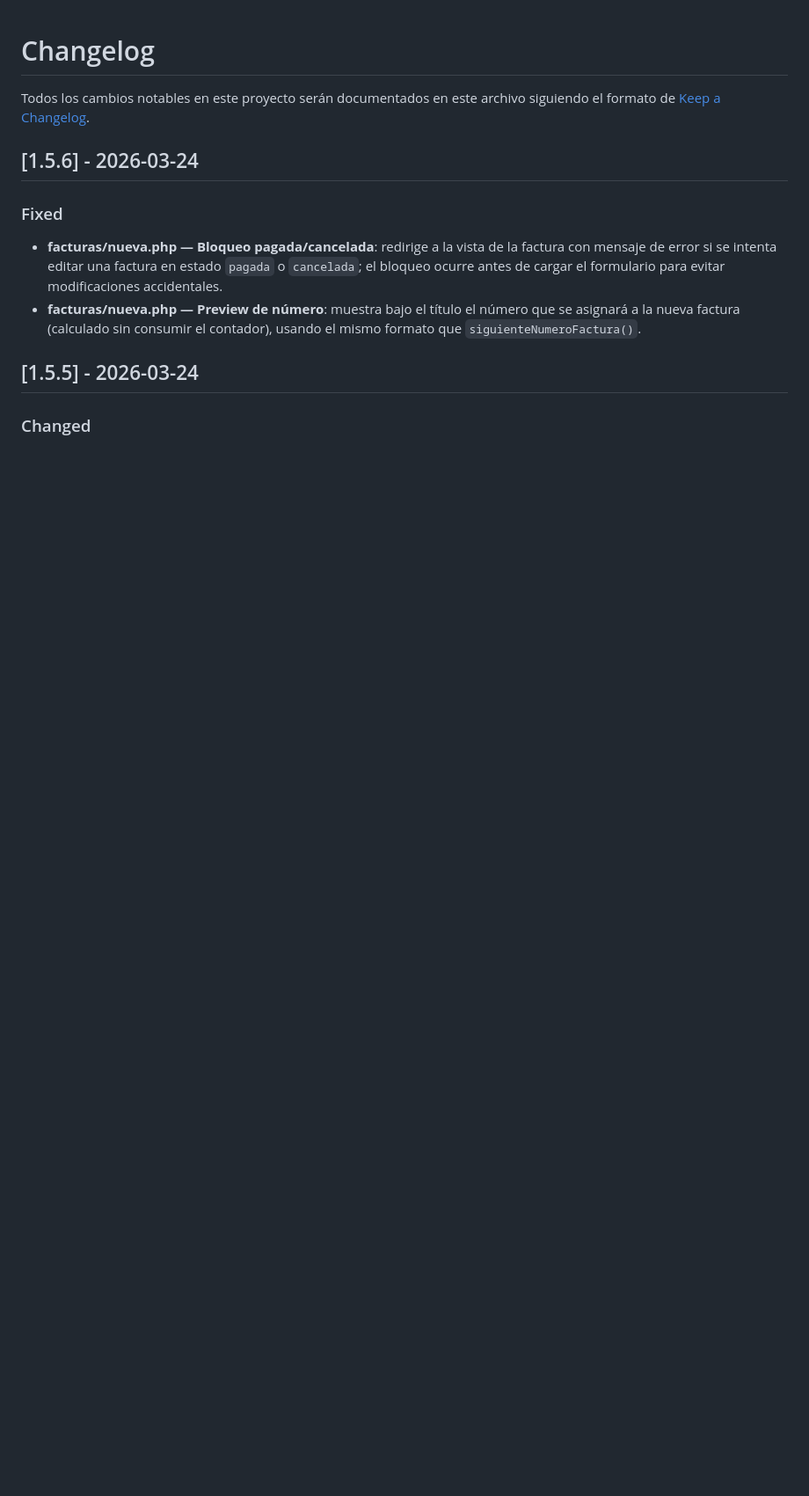
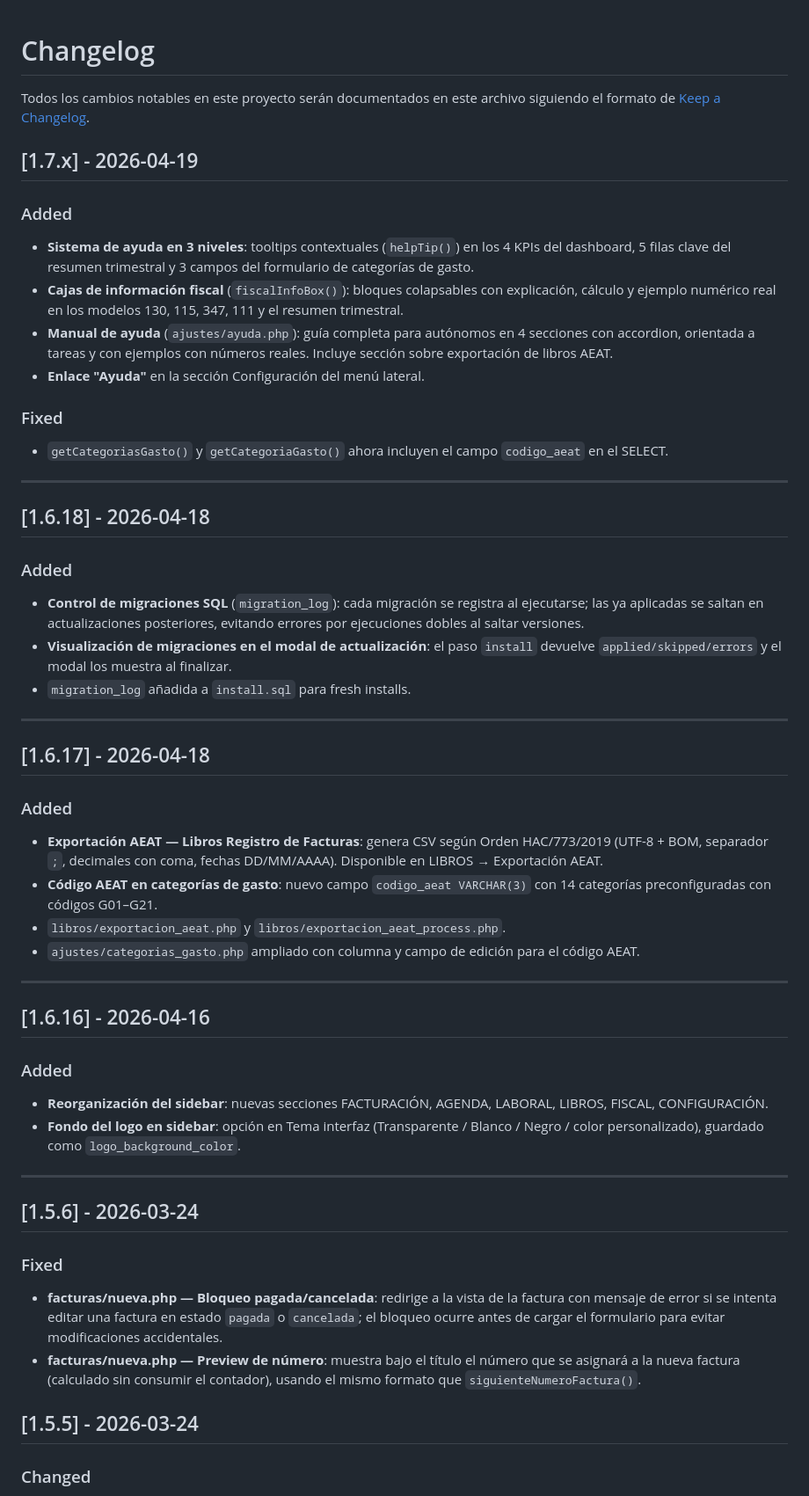
Before and after one commit to nelsongil/contable, a Markdown page: CHANGELOG.md, the part around the change. Shown at 88% size. Rendered like a GitHub page; blank space fills up the shorter version.

Commit message:
docs: actualizar CHANGELOG con versiones 1.6.16 – 1.7.x
Co-Authored-By: Claude Sonnet 4.6 <noreply@anthropic.com>

```diff
--- a/CHANGELOG.md
+++ b/CHANGELOG.md
@@ -1,6 +1,46 @@
 # Changelog
 
 Todos los cambios notables en este proyecto serán documentados en este archivo siguiendo el formato de [Keep a Changelog](https://keepachangelog.com/en/1.0.0/).
+
+## [1.7.x] - 2026-04-19
+
+### Added
+- **Sistema de ayuda en 3 niveles**: tooltips contextuales (`helpTip()`) en los 4 KPIs del dashboard, 5 filas clave del resumen trimestral y 3 campos del formulario de categorías de gasto.
+- **Cajas de información fiscal** (`fiscalInfoBox()`): bloques colapsables con explicación, cálculo y ejemplo numérico real en los modelos 130, 115, 347, 111 y el resumen trimestral.
+- **Manual de ayuda** (`ajustes/ayuda.php`): guía completa para autónomos en 4 secciones con accordion, orientada a tareas y con ejemplos con números reales. Incluye sección sobre exportación de libros AEAT.
+- **Enlace "Ayuda"** en la sección Configuración del menú lateral.
+
+### Fixed
+- `getCategoriasGasto()` y `getCategoriaGasto()` ahora incluyen el campo `codigo_aeat` en el SELECT.
+
+---
+
+## [1.6.18] - 2026-04-18
+
+### Added
+- **Control de migraciones SQL** (`migration_log`): cada migración se registra al ejecutarse; las ya aplicadas se saltan en actualizaciones posteriores, evitando errores por ejecuciones dobles al saltar versiones.
+- **Visualización de migraciones en el modal de actualización**: el paso `install` devuelve `applied/skipped/errors` y el modal los muestra al finalizar.
+- `migration_log` añadida a `install.sql` para fresh installs.
+
+---
+
+## [1.6.17] - 2026-04-18
+
+### Added
+- **Exportación AEAT — Libros Registro de Facturas**: genera CSV según Orden HAC/773/2019 (UTF-8 + BOM, separador `;`, decimales con coma, fechas DD/MM/AAAA). Disponible en LIBROS → Exportación AEAT.
+- **Código AEAT en categorías de gasto**: nuevo campo `codigo_aeat VARCHAR(3)` con 14 categorías preconfiguradas con códigos G01–G21.
+- `libros/exportacion_aeat.php` y `libros/exportacion_aeat_process.php`.
+- `ajustes/categorias_gasto.php` ampliado con columna y campo de edición para el código AEAT.
+
+---
+
+## [1.6.16] - 2026-04-16
+
+### Added
+- **Reorganización del sidebar**: nuevas secciones FACTURACIÓN, AGENDA, LABORAL, LIBROS, FISCAL, CONFIGURACIÓN.
+- **Fondo del logo en sidebar**: opción en Tema interfaz (Transparente / Blanco / Negro / color personalizado), guardado como `logo_background_color`.
+
+---
 
 ## [1.5.6] - 2026-03-24
 
```
